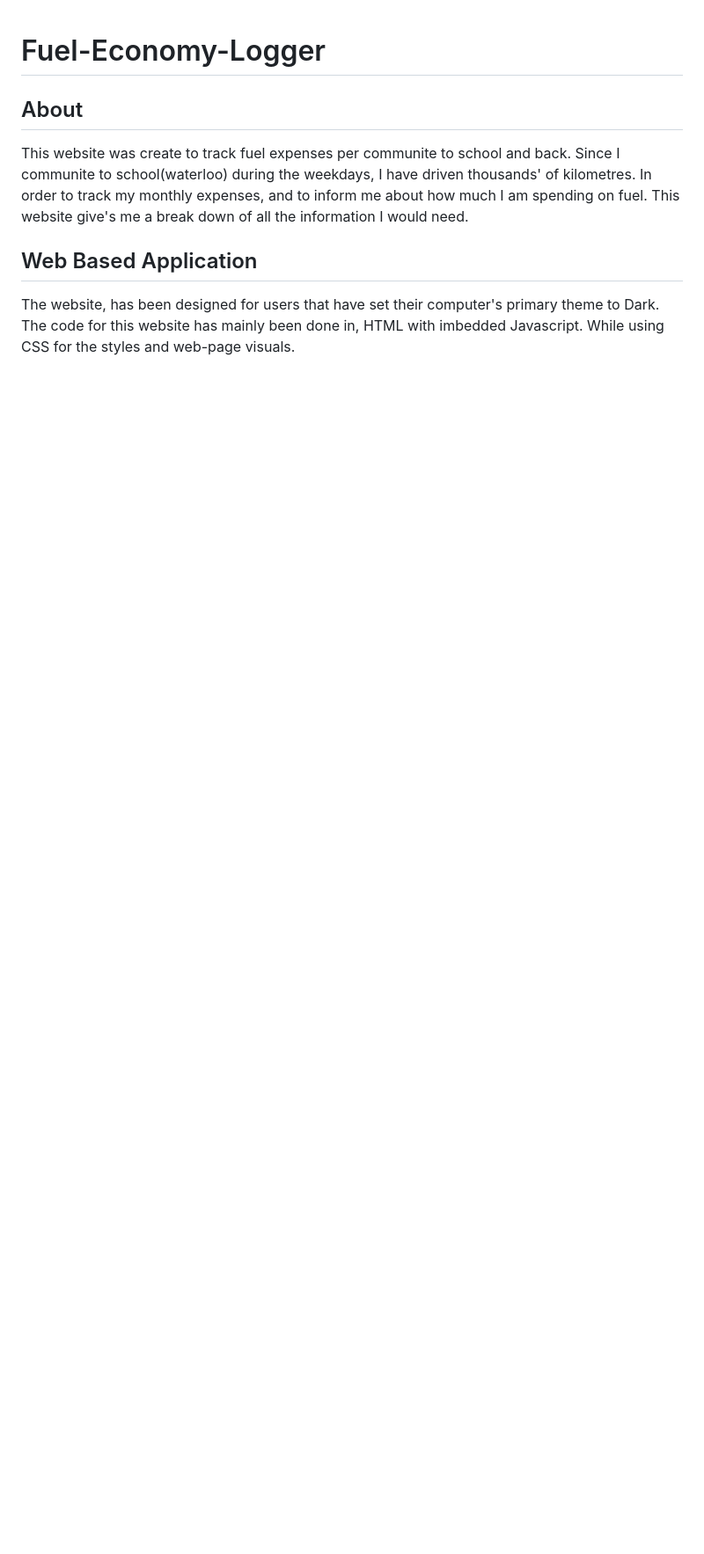
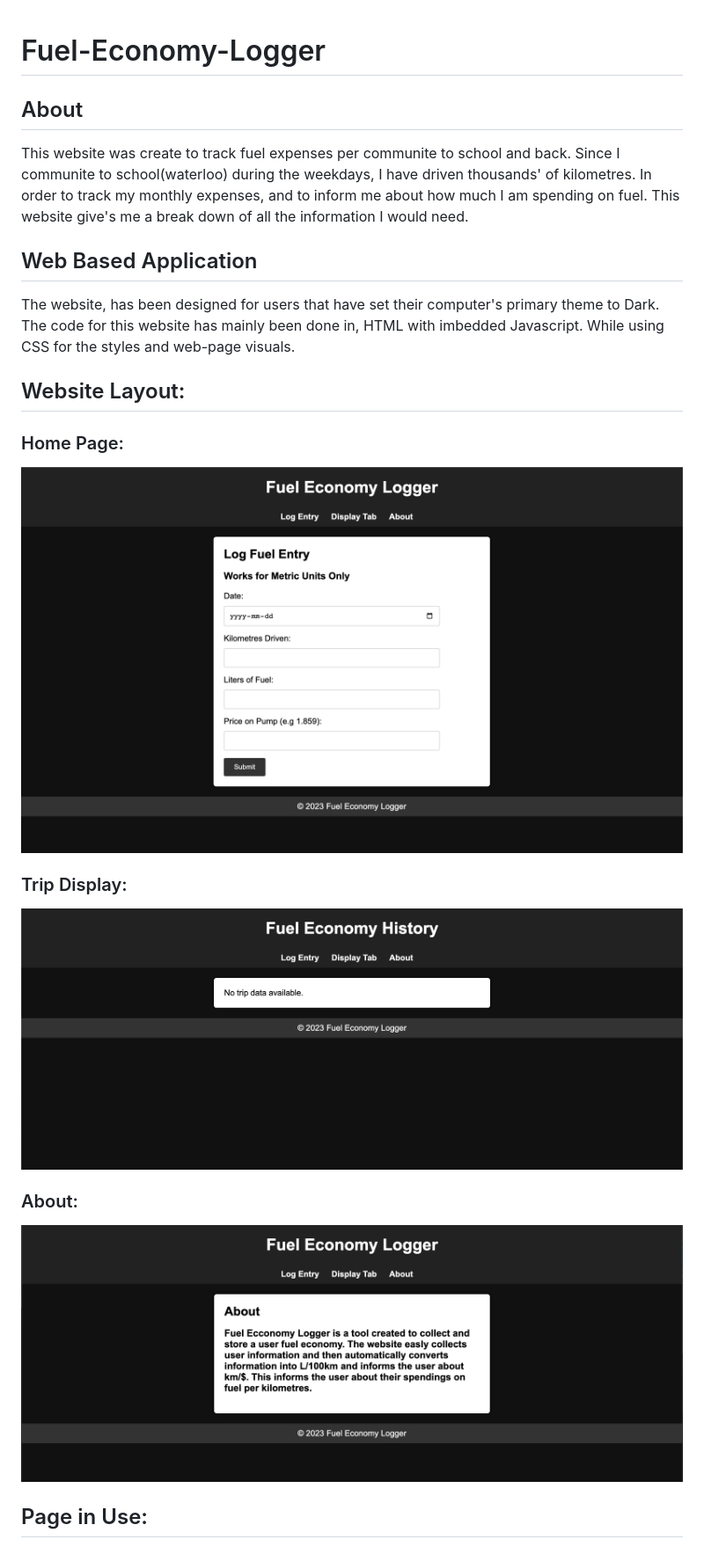
Before and after one commit to MrRogerTag1345/Fuel-Economy-Logger, a Markdown page: README.md, the part around the change printed below. Shown: that part at 88% size. Drawn GitHub-style; pictures changed too: Images/Page_Layout/image1.1.png (added), Images/Page_Layout/image2.png (added), Images/Page_Layout/image3.png (added); blank space fills up the shorter version.

Commit message:
Updated README
Added images to show website in action.

```diff
--- a/README.md
+++ b/README.md
@@ -8,3 +8,18 @@ the information I would need.
 ## Web Based Application
 The website, has been designed for users that have set their computer's primary theme to Dark. The code for this website has mainly been done in, HTML with imbedded
 Javascript. While using CSS for the styles and web-page visuals.
+
+## Website Layout:
+
+### Home Page:
+![Home Page / Welcome Page](Images/Page_Layout/image1.1.png)
+
+### Trip Display:
+![Trip Display](Images/Page_Layout/image2.png)
+
+### About:
+![About](Images/Page_Layout/image3.png)
+
+## Page in Use:
+
+
```
Also changed, not shown: other parts of README.md (+5 -0 lines), Images/Page_Use/image4.png (added), Images/Page_Use/image5.png (added), 3 other files.
